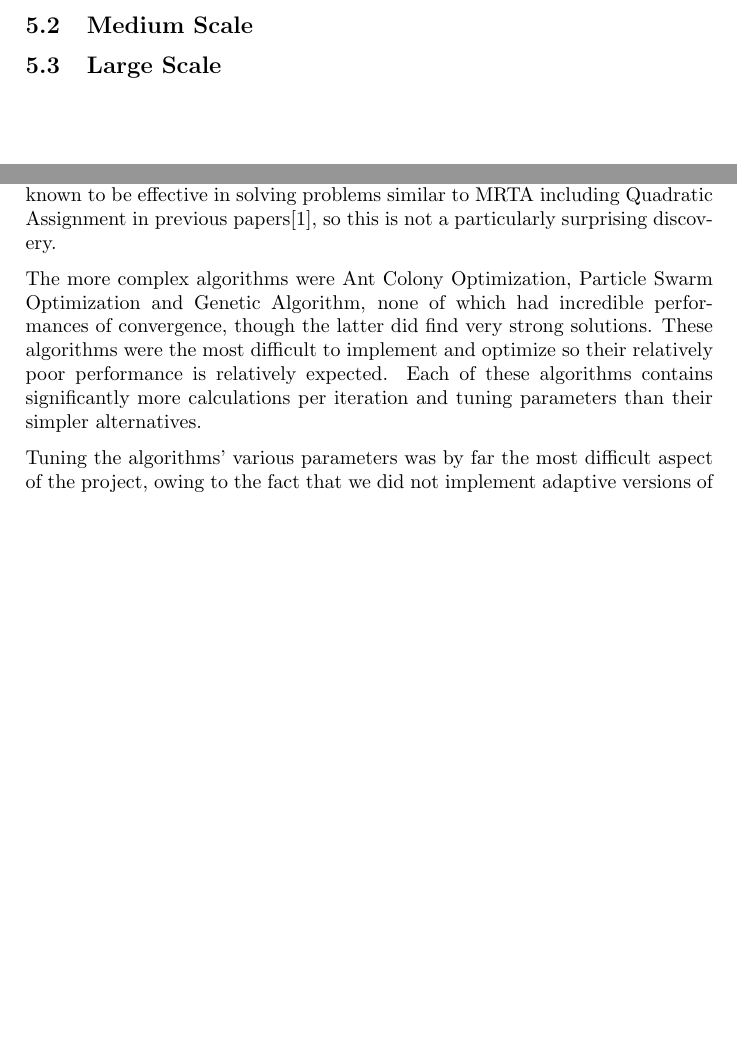
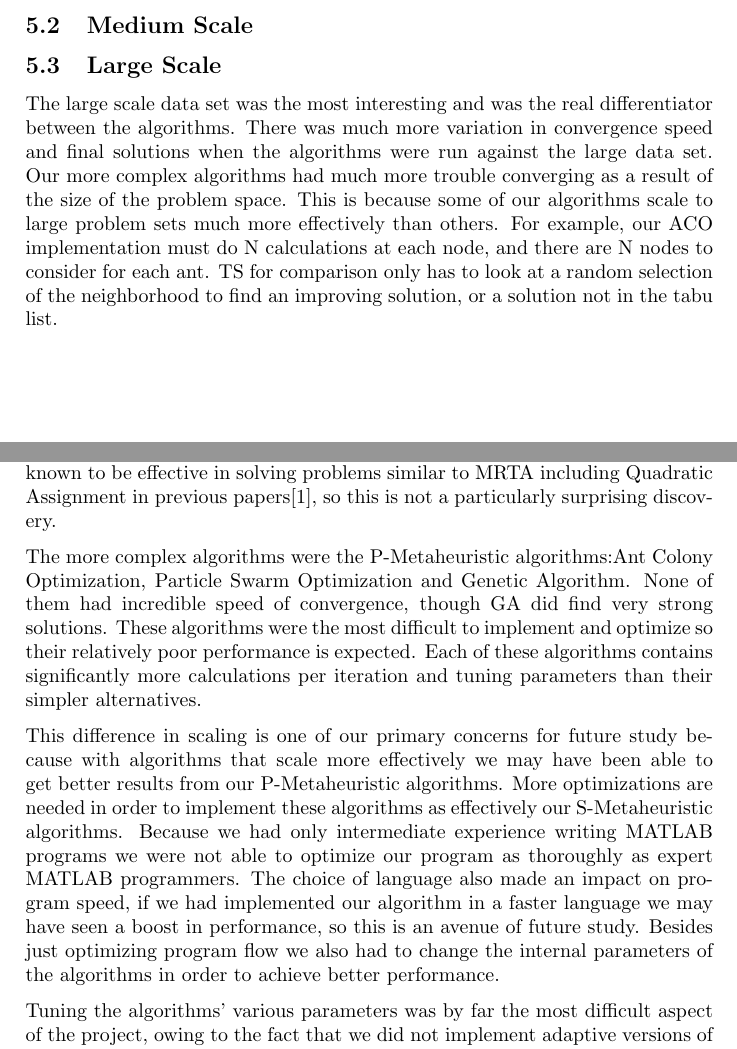
Before and after one commit to lucaswoj/ece457a, a LaTeX document (project/report/report.tex): two parts of pages 28 and 29 of 30, joined at a grey line, cut so that both start at the same text, the shorter picture padded with empty space. Compiled offline with pdfLaTeX.

Commit message:
added more to conclusions and large data set portions

```diff
--- a/project/report/report.tex
+++ b/project/report/report.tex
@@ -1085,6 +1085,9 @@ Our small scale problem featured a very small problem space with only 8! solutio
 
 \subsection{Large Scale}
 
+The large scale data set was the most interesting and was the real differentiator between the algorithms. There was much more variation in convergence speed and final solutions when the algorithms were run against the large data set. Our more complex algorithms had much more trouble converging as a result of the size of the problem space. This is because some of our algorithms scale to large problem sets much more effectively than others. For example, our ACO implementation must do N calculations at each node, and there are N nodes to consider for each ant. TS for comparison only has to look at a random selection of the neighborhood to find an improving solution, or a solution not in the tabu list.
+
+
 \begin{center}
 \begin{figure}
 \noindent\makebox[\textwidth]{%
@@ -1101,7 +1104,9 @@ This paper has presented a comparative study of metaheuristic algorithms used wi
 
 We found that our algorithms had varied performance which is quite apparent in Figure 1. Simulated Annealing was our most successful algorithm due to a fast convergence rate with the most optimal solution. Simulated Annealing was known to be effective in solving problems similar to MRTA including Quadratic Assignment in previous papers\cite{Badreldin}, so this is not a particularly surprising discovery.
 
-The more complex algorithms were Ant Colony Optimization, Particle Swarm Optimization and Genetic Algorithm, none of which had incredible performances of convergence, though the latter did find very strong solutions. These algorithms were the most difficult to implement and optimize so their relatively poor performance is relatively expected. Each of these algorithms contains significantly more calculations per iteration and tuning parameters than their simpler alternatives.
+The more complex algorithms were the P-Metaheuristic algorithms:Ant Colony Optimization, Particle Swarm Optimization and Genetic Algorithm. None of them had incredible speed of convergence, though GA did find very strong solutions. These algorithms were the most difficult to implement and optimize so their relatively poor performance is expected. Each of these algorithms contains significantly more calculations per iteration and tuning parameters than their simpler alternatives.
+
+This difference in scaling is one of our primary concerns for future study because with algorithms that scale more effectively we may have been able to get better results from our P-Metaheuristic algorithms. More optimizations are needed in order to implement these algorithms as effectively our S-Metaheuristic algorithms. Because we had only intermediate experience writing MATLAB programs we were not able to optimize our program as thoroughly as expert MATLAB programmers. The choice of language also made an impact on program speed, if we had implemented our algorithm in a faster language we may have seen a boost in performance, so this is an avenue of future study. Besides just optimizing program flow we also had to change the internal parameters of the algorithms in order to achieve better performance.
 
 Tuning the algorithms' various parameters was by far the most difficult aspect of the project, owing to the fact that we did not implement adaptive versions of the algorithms. Due to the stochastic nature of these algorithms, a qualitative evaluation of a set of parameters is very hard to perform. The sheer number of parameters also made it difficult to tune effectively because modification of one rarely lead to drastically different results, but modification of many did not lead itself to analysis.
 
```
Also changed, not shown: project/report/report.tex (1 more changed lines).
